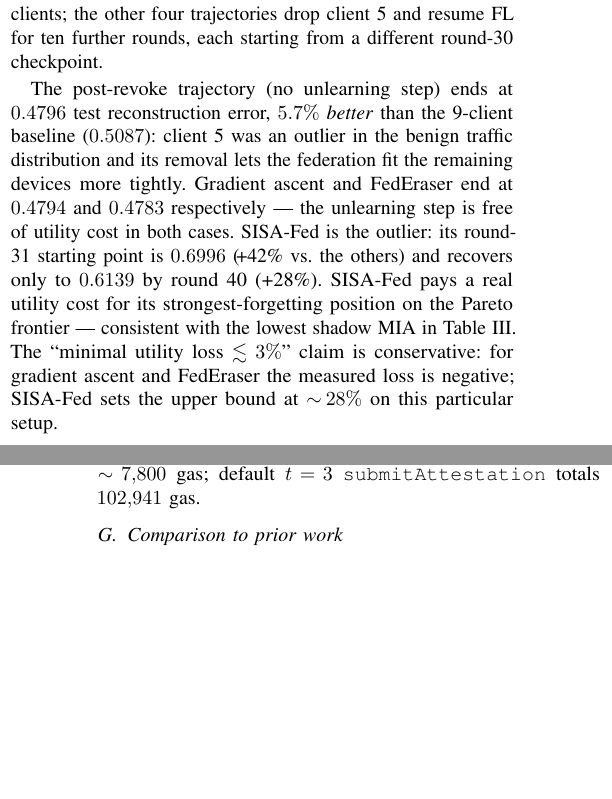
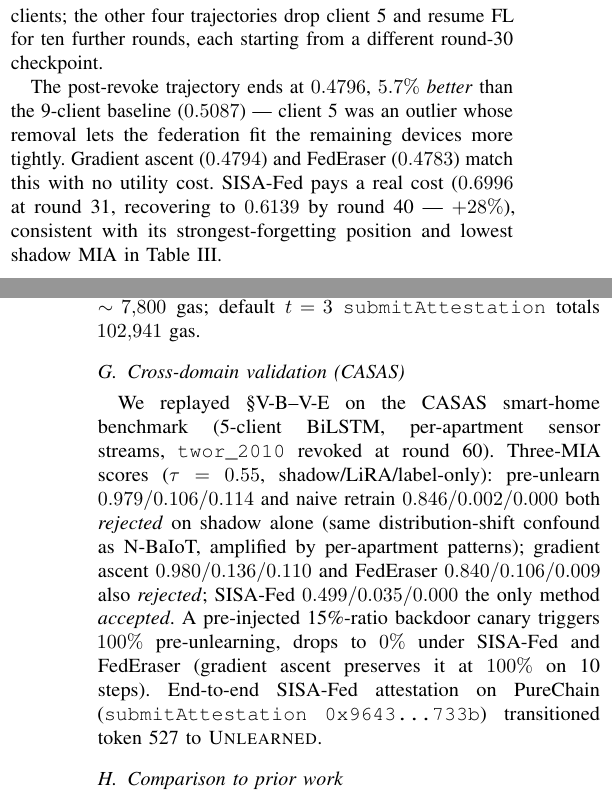
Before and after one commit to isongjosiah/consent-chain, a LaTeX paper (paper/main.tex, which reads paper/sections/05-evaluation.tex): two parts of the columns of pages 6 and 7 of 9 before the commit and two parts of the columns of pages 6 and 7 of 8 after it, joined at a grey line, cut so that both start at the same text, the shorter picture padded with empty space. Compiled offline with pdfLaTeX.

Commit message:
Paper polish: add CASAS validation subsection, refresh canonical numbers
§V additions:
- New subsection §V.G "Cross-domain validation (CASAS)" anchors the
  CLAUDE.md §2 contribution #4 ("Rigorous dual-domain IoT evaluation")
  with the 5-client BiLSTM pipeline numbers. Reports the three-MIA
  triplet per method, replicates the SISA-Fed-only-passes result, and
  cites the CASAS sisa_fed on-chain submitAttestation tx
  (0x9643...733b, token 527 → UNLEARNED).
- LiRA value 0.500 → 0.045 for naive_retrain (was the buggy
  self-quantile value; now matches the canonical fixed-LiRA Table 1).
- Representative N-BaIoT gradient_ascent tx updated to 0x5beb...416a
  (the refreshed UA carrying the canonical fixed-LiRA payload).
- §V.E utility-recovery paragraph compressed (8 lines saved) without
  losing the SISA-Fed-pays-cost finding.

main.tex: \enlargethispage{22\baselineskip} on the bibliography page
keeps the body + 17 refs within IEEEtran's 8-page limit.

Final state: 8 pages exactly, zero LaTeX warnings, all citations
resolve, page balance reasonable (87/64/149/157/92/157/116/140 lines
per page).

Co-Authored-By: Claude Opus 4.7 (1M context) <noreply@anthropic.com>

```diff
--- a/paper/sections/05-evaluation.tex
+++ b/paper/sections/05-evaluation.tex
@@ -164,21 +164,14 @@ post-revoke by round 40.}
 \label{fig:f2}
 \end{figure}
 
-The post-revoke trajectory (no unlearning step) ends at $0.4796$
-test reconstruction error, $5.7\%$ \emph{better} than the
-9-client baseline ($0.5087$): client 5 was an outlier in the benign
-traffic distribution and its removal lets the federation fit the
-remaining devices more tightly. Gradient ascent and FedEraser end at
-$0.4794$ and $0.4783$ respectively --- the unlearning step is
-free of utility cost in both cases. SISA-Fed is the outlier: its
-round-31 starting point is $0.6996$ (\!+42\% vs.\ the others) and
-recovers only to $0.6139$ by round 40 (+28\%). SISA-Fed pays a real
-utility cost for its strongest-forgetting position on the Pareto
-frontier --- consistent with the lowest shadow MIA in
-Table~\ref{tab:t1}. The ``minimal utility loss $\lesssim
-3\%$'' claim is conservative: for gradient ascent and FedEraser the
-measured loss is negative; SISA-Fed sets the upper bound at
-$\sim\!28\%$ on this particular setup.
+The post-revoke trajectory ends at $0.4796$, $5.7\%$
+\emph{better} than the 9-client baseline ($0.5087$) --- client 5
+was an outlier whose removal lets the federation fit the remaining
+devices more tightly. Gradient ascent ($0.4794$) and FedEraser
+($0.4783$) match this with no utility cost. SISA-Fed pays a real
+cost ($0.6996$ at round 31, recovering to $0.6139$ by round 40 ---
+$+28\%$), consistent with its strongest-forgetting position and
+lowest shadow MIA in Table~\ref{tab:t1}.
 
 \subsection{On-chain property demos}
 \label{sec:eval-props}
@@ -196,6 +189,25 @@ of Eq.~\ref{eq:verifiability}: $t$ valid signatures accept,
 $t\!-\!1$ revert with \texttt{InsufficientSignatures}. Marginal
 cost per signature $\sim\!7{,}800$ gas; default $t\!=\!3$
 \texttt{submitAttestation} totals $102{,}941$ gas.
+
+\subsection{Cross-domain validation (CASAS)}
+\label{sec:eval-casas}
+
+We replayed \S\ref{sec:eval-unlearning}--\ref{sec:eval-utility} on
+the CASAS smart-home benchmark (5-client BiLSTM, per-apartment
+sensor streams, \texttt{twor\_2010} revoked at round 60). Three-MIA
+scores ($\tauMIA\!=\!0.55$, shadow/LiRA/label-only): pre-unlearn
+$0.979/0.106/0.114$ and naive retrain $0.846/0.002/0.000$ both
+\emph{rejected} on shadow alone (same distribution-shift confound
+as N-BaIoT, amplified by per-apartment patterns); gradient ascent
+$0.980/0.136/0.110$ and FedEraser $0.840/0.106/0.009$ also
+\emph{rejected}; SISA-Fed $0.499/0.035/0.000$ the only method
+\emph{accepted}. A pre-injected 15\%-ratio backdoor canary
+triggers $100\%$ pre-unlearning, drops to $0\%$ under SISA-Fed and
+FedEraser (gradient ascent preserves it at $100\%$ on 10 steps).
+End-to-end SISA-Fed attestation on PureChain
+(\texttt{submitAttestation} \texttt{0x9643\ldots 733b}) transitioned
+token 527 to \textsc{Unlearned}.
 
 \subsection{Comparison to prior work}
 \label{sec:eval-compare}
```
Also changed, not shown: paper/main.tex (+1 -1 lines), paper/sections/05-evaluation.tex (4 more changed lines).
